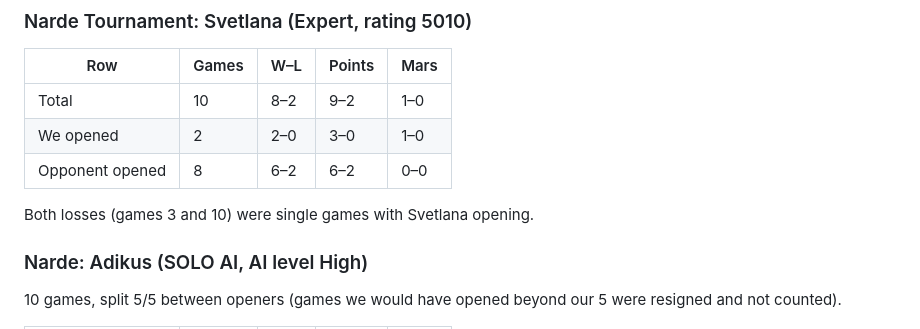
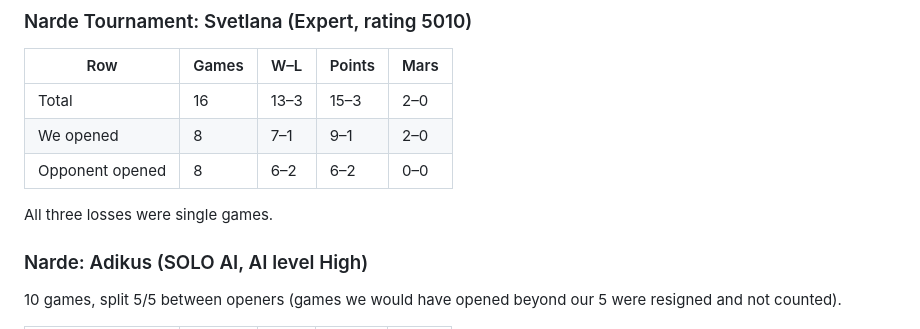
Before and after one commit to HaykGar/LongNardi, a Markdown page: README.md, the part around the change. GitHub-like rendering.

Commit message:
Results: 6 more games vs Svetlana with us opening (13-3 over 16, openers 8/8)
Co-Authored-By: Claude Opus 5.5 <noreply@anthropic.com>

```diff
--- a/README.md
+++ b/README.md
@@ -558,11 +558,11 @@ given as ours–theirs.
 
 | Row             | Games | W–L | Points | Mars |
 | --------------- | ----- | --- | ------ | ---- |
-| Total           | 10    | 8–2 | 9–2    | 1–0  |
-| We opened       | 2     | 2–0 | 3–0    | 1–0  |
-| Opponent opened | 8     | 6–2 | 6–2    | 0–0  |
+| Total           | 16    | 13–3 | 15–3  | 2–0  |
+| We opened       | 8     | 7–1  | 9–1   | 2–0  |
+| Opponent opened | 8     | 6–2  | 6–2   | 0–0  |
 
-Both losses (games 3 and 10) were single games with Svetlana opening.
+All three losses were single games.
 
 ### Narde: Adikus (SOLO AI, AI level High)
 
```
Also changed, not shown: DecisionEngine/external_bench/RESULTS.md (+19 -5 lines).
